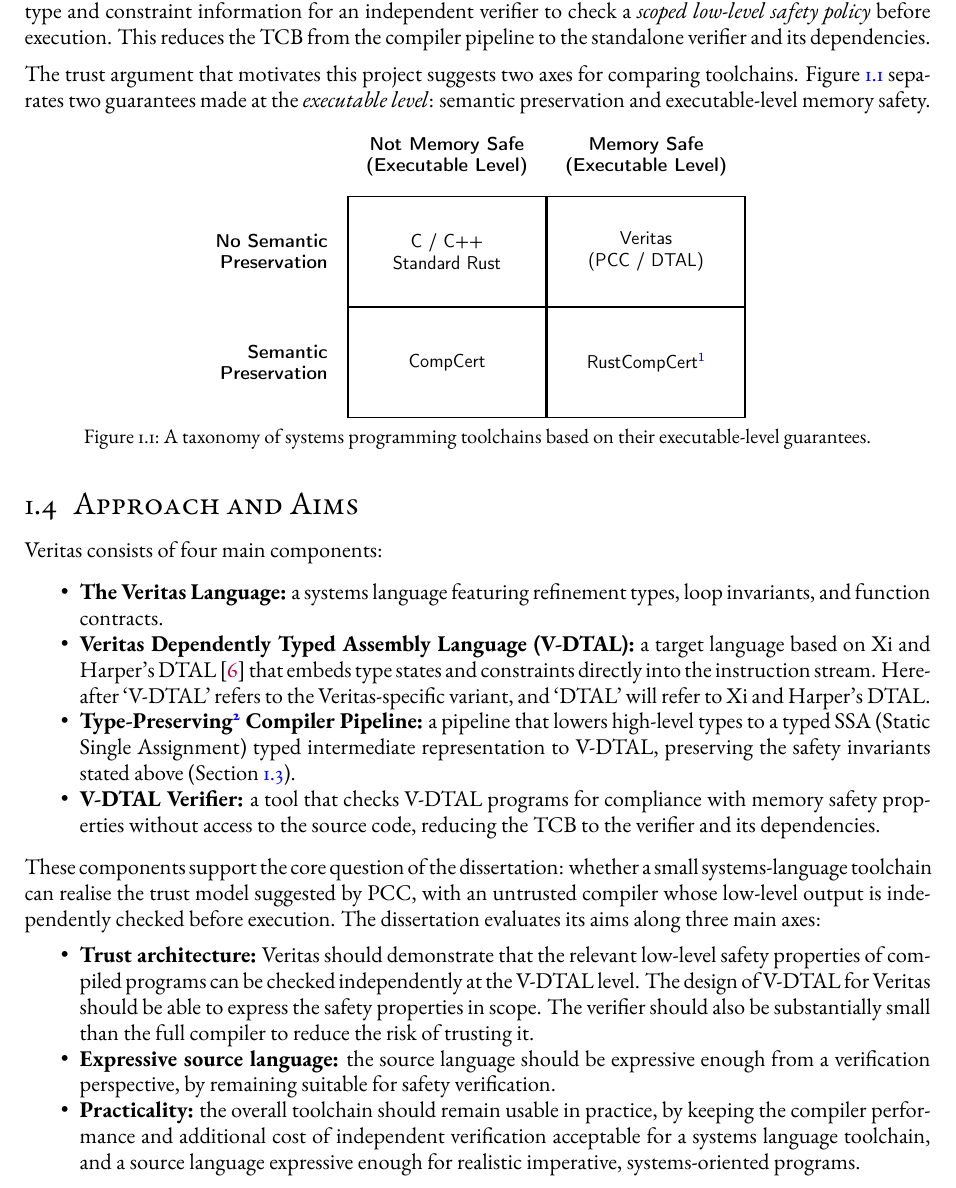
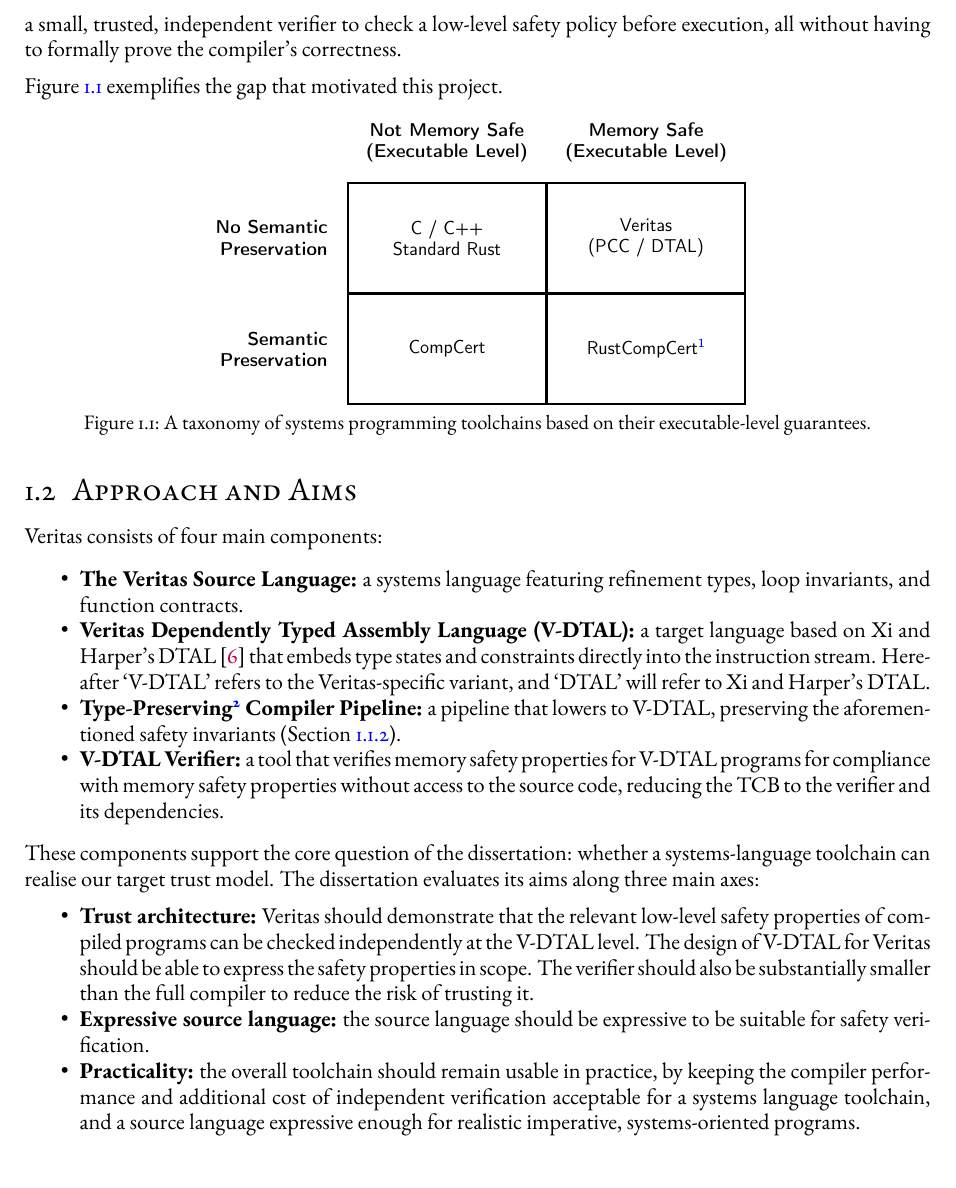
Before and after one commit to Athena-E/veritas-dissertation, a LaTeX thesis (Dissertation.tex, which reads sources/1-Introduction.tex): part of page 8 of 80, cut so that both start at the same text. Compiled offline with pdfLaTeX.

Commit message:
cut intro

```diff
--- a/sources/1-Introduction.tex
+++ b/sources/1-Introduction.tex
@@ -30,9 +30,10 @@
 In the supported fragment, Veritas checks: fixed-size array bounds, function preconditions and postconditions, block-entry type-state compatibility, selected arithmetic side conditions, and ownership/borrow-state consistency.
 % Claims that are \emph{out-of-scope} are: full source-to-target semantic preservation, full memory safety for arbitrary heap and pointer behaviour, correctness of Z3, correctness of the final encoder/runtime, or full Rust-like borrow checking.
 Unless explicitly qualified otherwise, subsequent claims about independent verification, low-level safety, verifier acceptance, and the compiler being untrusted are claims about these safety properties.
-The central claim is not that the compiler is correct. Rather, the compiler emits low-level output carrying enough type and constraint information for an independent verifier to check a \emph{scoped low-level safety policy} before execution. This reduces the TCB from the compiler pipeline to the standalone verifier and its dependencies.
+The central claim is that the compiler emits low-level output carrying enough type and constraint information for a small, trusted, independent verifier to check a low-level safety policy before execution, all without having to formally prove the compiler's correctness.
 
-The trust argument that motivates this project suggests two axes for comparing toolchains. Figure~\ref{fig:safety-sem-taxonomy} separates two guarantees made at the \emph{executable level}: semantic preservation and executable-level memory safety.
+% The trust argument that motivates this project suggests two axes for comparing toolchains. Figure~\ref{fig:safety-sem-taxonomy} separates two guarantees made at the \emph{executable level}: semantic preservation and executable-level memory safety.
+Figure~\ref{fig:safety-sem-taxonomy} exemplifies the gap that motivated this project.
 
 \begin{figure}[H]
   \centering
@@ -72,15 +73,15 @@
 Veritas consists of four main components:
 
 \begin{itemize}
-  \item \textbf{The Veritas Language:} a systems language featuring refinement types, loop invariants, and function contracts.
+  \item \textbf{The Veritas Source Language:} a systems language featuring refinement types, loop invariants, and function contracts.
   \item \textbf{Veritas Dependently Typed Assembly Language (V-DTAL):} a target language based on Xi and Harper's DTAL \cite{Xi2001DTAL} that embeds type states and constraints directly into the instruction stream. Hereafter `V-DTAL' refers to the Veritas-specific variant, and `DTAL' will refer to Xi and Harper's DTAL.
-  \item \textbf{Type-Preserving\footnote{Throughout this dissertation, `type-preserving compiler' refers to the implementation strategy of preserving verifier-facing typ evidence into V-DTAL, not to a formally proved source-to-target preservation theorem.} Compiler Pipeline:} a pipeline that lowers high-level types to a typed SSA (Static Single Assignment) typed intermediate representation to V-DTAL, preserving the safety invariants stated above (Section~\ref{sec:intro-veritas}).
-  \item \textbf{V-DTAL Verifier:} a tool that checks V-DTAL programs for compliance with memory safety properties without access to the source code, reducing the TCB to the verifier and its dependencies.
+  \item \textbf{Type-Preserving\footnote{Throughout this dissertation, `type-preserving compiler' refers to the implementation strategy of preserving verifier-facing typ evidence into V-DTAL, not to a formally proved source-to-target preservation theorem.} Compiler Pipeline:} a pipeline that lowers to V-DTAL, preserving the aforementioned safety invariants (Section~\ref{sec:intro-veritas}).
+  \item \textbf{V-DTAL Verifier:} a tool that verifies memory safety properties for V-DTAL programs for compliance with memory safety properties without access to the source code, reducing the TCB to the verifier and its dependencies.
 \end{itemize}
-These components support the core question of the dissertation: whether a small systems-language toolchain can realise the trust model suggested by PCC, with an untrusted compiler whose low-level output is independently checked before execution. The dissertation evaluates its aims along three main axes:
+These components support the core question of the dissertation: whether a systems-language toolchain can realise our target trust model. The dissertation evaluates its aims along three main axes:
 \begin{itemize}
-  \item \textbf{Trust architecture:} Veritas should demonstrate that the relevant low-level safety properties of compiled programs can be checked independently at the V-DTAL level. The design of V-DTAL for Veritas should be able to express the safety properties in scope. The verifier should also be substantially small than the full compiler to reduce the risk of trusting it.
-  \item \textbf{Expressive source language:} the source language should be expressive enough from a verification perspective, by remaining suitable for safety verification.
+  \item \textbf{Trust architecture:} Veritas should demonstrate that the relevant low-level safety properties of compiled programs can be checked independently at the V-DTAL level. The design of V-DTAL for Veritas should be able to express the safety properties in scope. The verifier should also be substantially smaller than the full compiler to reduce the risk of trusting it.
+  \item \textbf{Expressive source language:} the source language should be expressive to be suitable for safety verification.
   \item \textbf{Practicality:} the overall toolchain should remain usable in practice, by keeping the compiler performance and additional cost of independent verification acceptable for a systems language toolchain, and a source language expressive enough for realistic imperative, systems-oriented programs.
 \end{itemize}
 
```
Also changed, not shown: sources/1-Introduction.tex (16 more changed lines).
